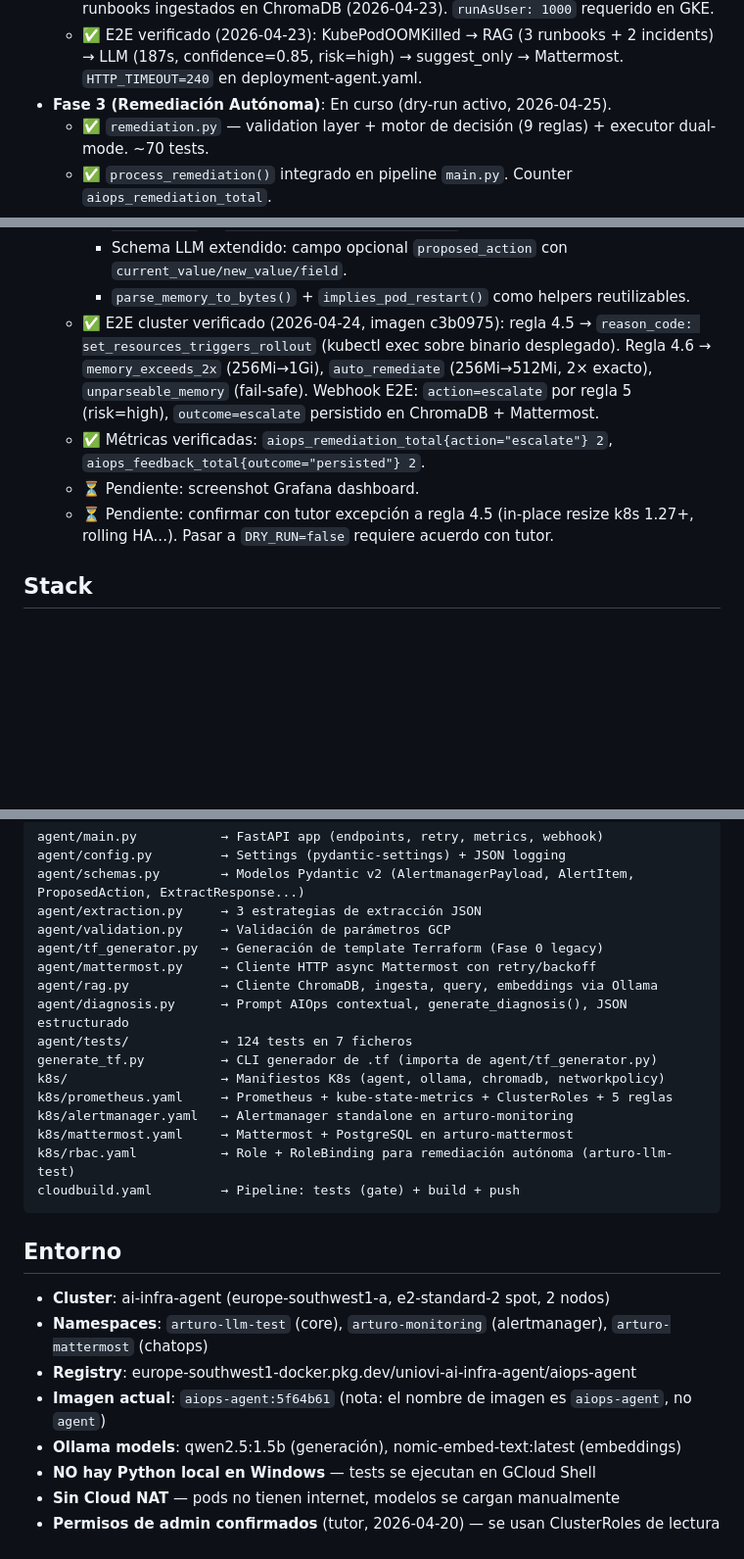
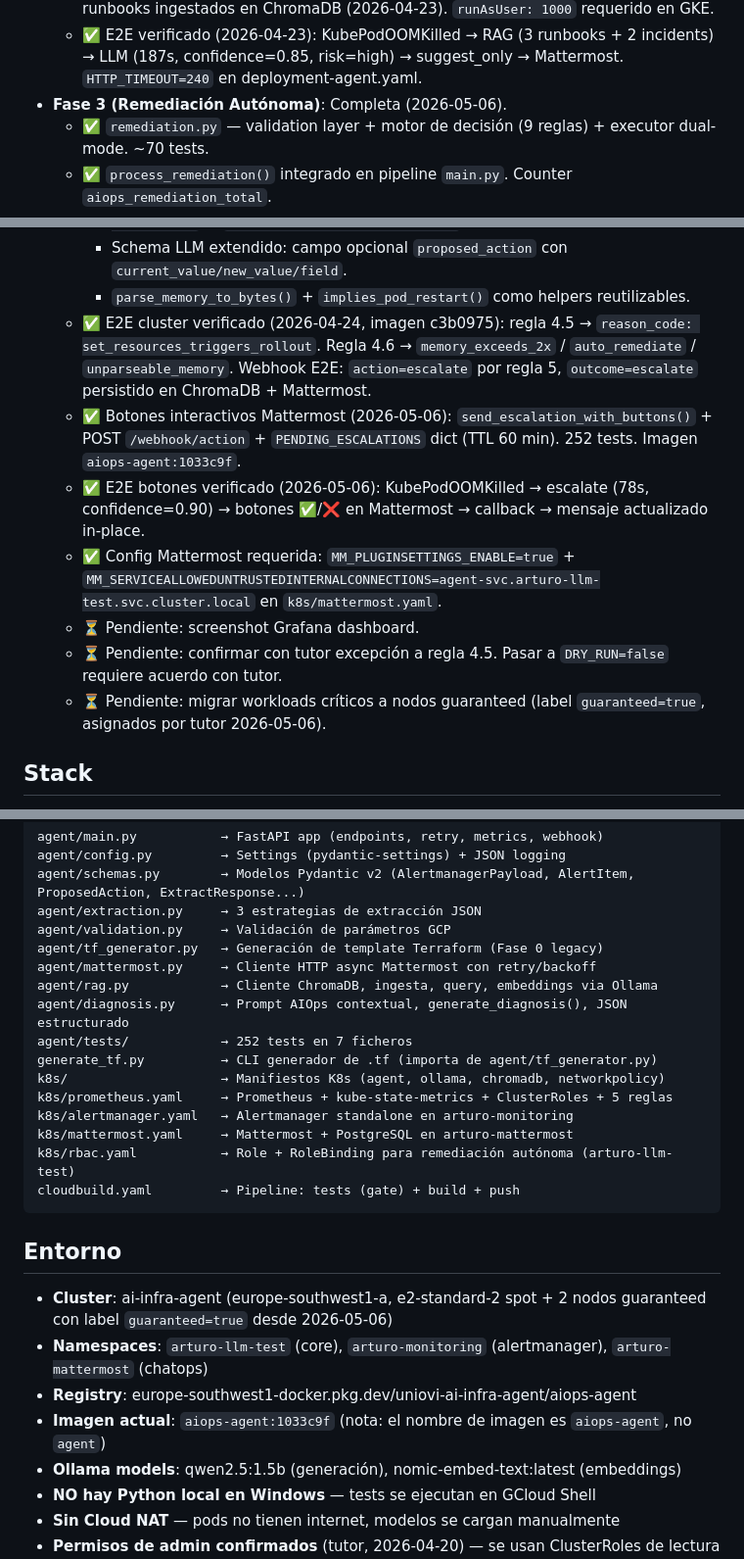
Before and after one commit to arturofernandezg/llm-kubernetes-ollama, a Markdown page: CLAUDE.md, 3 parts joined by grey strips. Shown at 98% size. Drawn GitHub-style; blank space fills up the shorter version.

Commit message:
feat: Test e2e completed last session

```diff
--- a/CLAUDE.md
+++ b/CLAUDE.md
@@ -53,7 +53,7 @@ Cada parte del proyecto tiene su propio archivo en `docs/`:
   - ✅ Pipeline RAG integrado en `main.py` (`_process_alert_with_diagnosis`) — triple fail-open.
   - ✅ CLI `agent/ingest_runbooks.py` + K8s Job `k8s/job-ingest-runbooks.yaml` — 16 runbooks ingestados en ChromaDB (2026-04-23). `runAsUser: 1000` requerido en GKE.
   - ✅ E2E verificado (2026-04-23): KubePodOOMKilled → RAG (3 runbooks + 2 incidents) → LLM (187s, confidence=0.85, risk=high) → suggest_only → Mattermost. `HTTP_TIMEOUT=240` en deployment-agent.yaml.
-- **Fase 3 (Remediación Autónoma)**: En curso (dry-run activo, 2026-04-25).
+- **Fase 3 (Remediación Autónoma)**: Completa (2026-05-06).
   - ✅ `remediation.py` — validation layer + motor de decisión (9 reglas) + executor dual-mode. ~70 tests.
   - ✅ `process_remediation()` integrado en pipeline `main.py`. Counter `aiops_remediation_total`.
   - ✅ RBAC aplicado (`k8s/rbac.yaml`): Role `patch deployments/get pods/limitranges` en `arturo-llm-test`.
@@ -64,10 +64,13 @@ Cada parte del proyecto tiene su propio archivo en `docs/`:
     - Regla 4.6: si `proposed_action.field == resources.limits.memory`, bloquea si `new > 2 × current` → `reason_code: memory_exceeds_2x`.
     - Schema LLM extendido: campo opcional `proposed_action` con `current_value/new_value/field`.
     - `parse_memory_to_bytes()` + `implies_pod_restart()` como helpers reutilizables.
-  - ✅ E2E cluster verificado (2026-04-24, imagen c3b0975): regla 4.5 → `reason_code: set_resources_triggers_rollout` (kubectl exec sobre binario desplegado). Regla 4.6 → `memory_exceeds_2x` (256Mi→1Gi), `auto_remediate` (256Mi→512Mi, 2× exacto), `unparseable_memory` (fail-safe). Webhook E2E: `action=escalate` por regla 5 (risk=high), `outcome=escalate` persistido en ChromaDB + Mattermost.
-  - ✅ Métricas verificadas: `aiops_remediation_total{action="escalate"} 2`, `aiops_feedback_total{outcome="persisted"} 2`.
+  - ✅ E2E cluster verificado (2026-04-24, imagen c3b0975): regla 4.5 → `reason_code: set_resources_triggers_rollout`. Regla 4.6 → `memory_exceeds_2x` / `auto_remediate` / `unparseable_memory`. Webhook E2E: `action=escalate` por regla 5, `outcome=escalate` persistido en ChromaDB + Mattermost.
+  - ✅ Botones interactivos Mattermost (2026-05-06): `send_escalation_with_buttons()` + POST `/webhook/action` + `PENDING_ESCALATIONS` dict (TTL 60 min). 252 tests. Imagen `aiops-agent:1033c9f`.
+  - ✅ E2E botones verificado (2026-05-06): KubePodOOMKilled → escalate (78s, confidence=0.90) → botones ✅/❌ en Mattermost → callback → mensaje actualizado in-place.
+  - ✅ Config Mattermost requerida: `MM_PLUGINSETTINGS_ENABLE=true` + `MM_SERVICEALLOWEDUNTRUSTEDINTERNALCONNECTIONS=agent-svc.arturo-llm-test.svc.cluster.local` en `k8s/mattermost.yaml`.
   - ⏳ Pendiente: screenshot Grafana dashboard.
-  - ⏳ Pendiente: confirmar con tutor excepción a regla 4.5 (in-place resize k8s 1.27+, rolling HA...). Pasar a `DRY_RUN=false` requiere acuerdo con tutor.
+  - ⏳ Pendiente: confirmar con tutor excepción a regla 4.5. Pasar a `DRY_RUN=false` requiere acuerdo con tutor.
+  - ⏳ Pendiente: migrar workloads críticos a nodos guaranteed (label `guaranteed=true`, asignados por tutor 2026-05-06).
 
 ## Stack
 
@@ -85,7 +88,7 @@ agent/tf_generator.py   → Generación de template Terraform (Fase 0 legacy)
 agent/mattermost.py     → Cliente HTTP async Mattermost con retry/backoff
 agent/rag.py            → Cliente ChromaDB, ingesta, query, embeddings via Ollama
 agent/diagnosis.py      → Prompt AIOps contextual, generate_diagnosis(), JSON estructurado
-agent/tests/            → 124 tests en 7 ficheros
+agent/tests/            → 252 tests en 7 ficheros
 generate_tf.py          → CLI generador de .tf (importa de agent/tf_generator.py)
 k8s/                    → Manifiestos K8s (agent, ollama, chromadb, networkpolicy)
 k8s/prometheus.yaml     → Prometheus + kube-state-metrics + ClusterRoles + 5 reglas
@@ -97,10 +100,10 @@ cloudbuild.yaml         → Pipeline: tests (gate) + build + push
 
 ## Entorno
 
-- **Cluster**: ai-infra-agent (europe-southwest1-a, e2-standard-2 spot, 2 nodos)
+- **Cluster**: ai-infra-agent (europe-southwest1-a, e2-standard-2 spot + 2 nodos guaranteed con label `guaranteed=true` desde 2026-05-06)
 - **Namespaces**: `arturo-llm-test` (core), `arturo-monitoring` (alertmanager), `arturo-mattermost` (chatops)
 - **Registry**: europe-southwest1-docker.pkg.dev/uniovi-ai-infra-agent/aiops-agent
-- **Imagen actual**: `aiops-agent:5f64b61` (nota: el nombre de imagen es `aiops-agent`, no `agent`)
+- **Imagen actual**: `aiops-agent:1033c9f` (nota: el nombre de imagen es `aiops-agent`, no `agent`)
 - **Ollama models**: qwen2.5:1.5b (generación), nomic-embed-text:latest (embeddings)
 - **NO hay Python local en Windows** — tests se ejecutan en GCloud Shell
 - **Sin Cloud NAT** — pods no tienen internet, modelos se cargan manualmente
```
